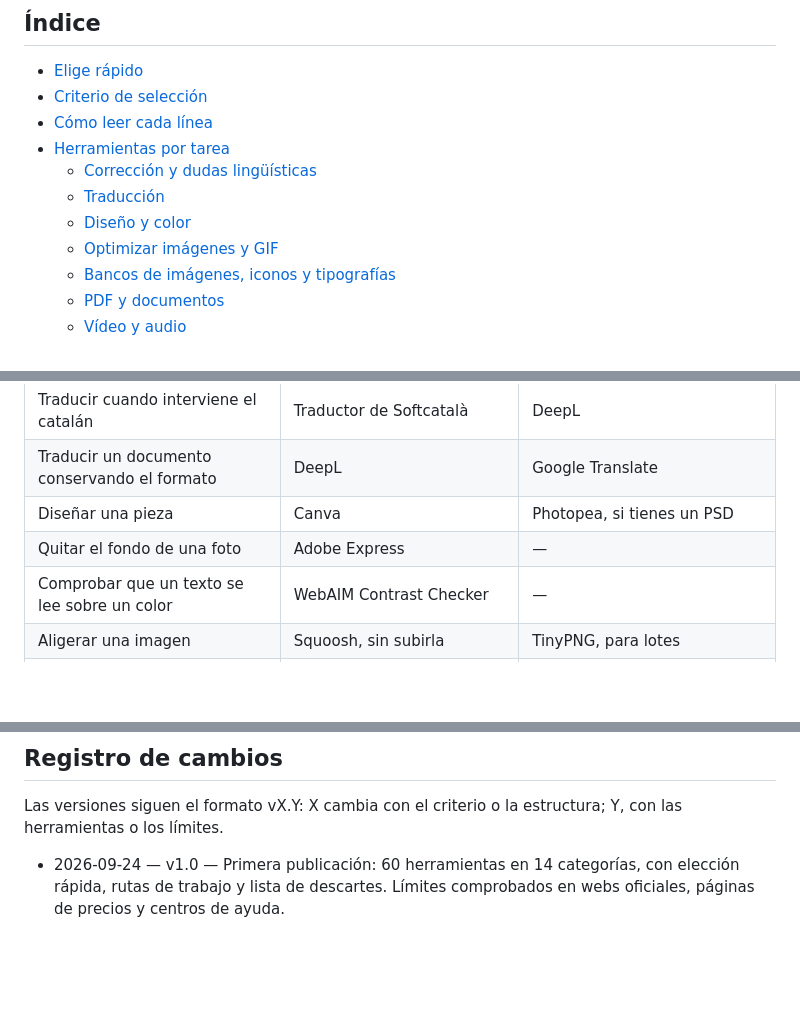
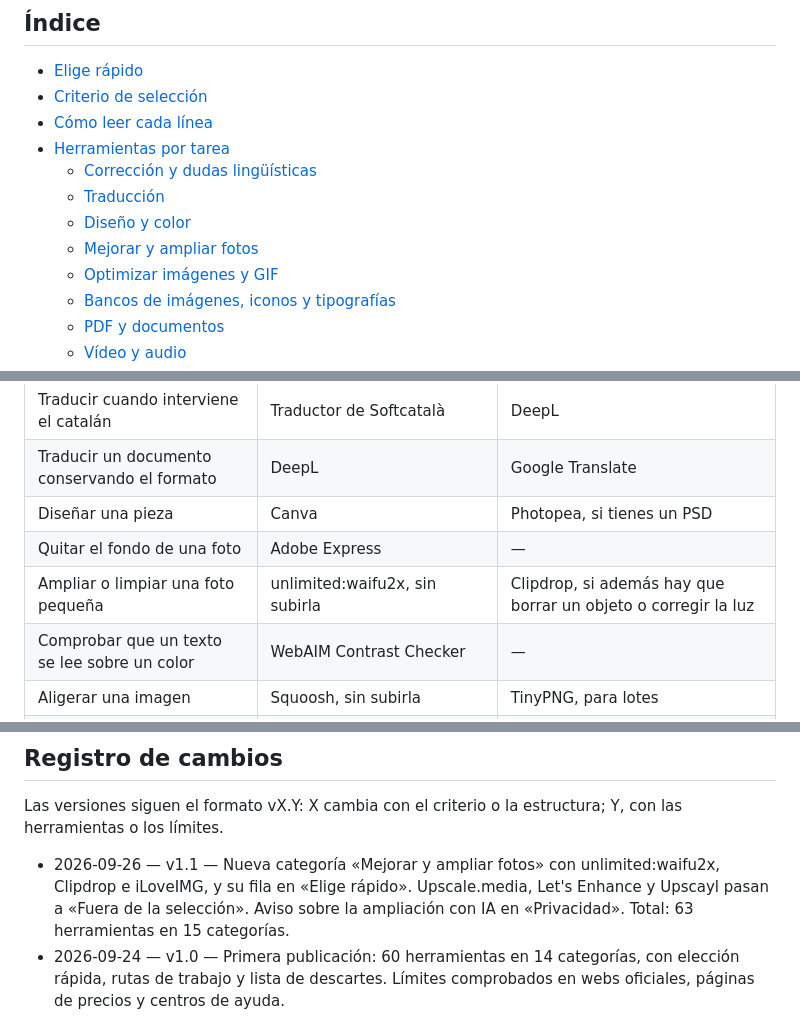
Before and after one commit to manelferrerg/recursos, a Markdown page: README.md, 3 parts joined by grey strips. GitHub-like rendering; blank space fills up the shorter version.

```diff
--- a/README.md
+++ b/README.md
@@ -14,6 +14,7 @@ Revisado el 24 de septiembre de 2026 · Próxima revisión: diciembre de 2026
   - [Corrección y dudas lingüísticas](#corrección-y-dudas-lingüísticas)
   - [Traducción](#traducción)
   - [Diseño y color](#diseño-y-color)
+  - [Mejorar y ampliar fotos](#mejorar-y-ampliar-fotos)
   - [Optimizar imágenes y GIF](#optimizar-imágenes-y-gif)
   - [Bancos de imágenes, iconos y tipografías](#bancos-de-imágenes-iconos-y-tipografías)
   - [PDF y documentos](#pdf-y-documentos)
@@ -42,6 +43,7 @@ Revisado el 24 de septiembre de 2026 · Próxima revisión: diciembre de 2026
 | Traducir un documento conservando el formato | DeepL | Google Translate |
 | Diseñar una pieza | Canva | Photopea, si tienes un PSD |
 | Quitar el fondo de una foto | Adobe Express | — |
+| Ampliar o limpiar una foto pequeña | unlimited:waifu2x, sin subirla | Clipdrop, si además hay que borrar un objeto o corregir la luz |
 | Comprobar que un texto se lee sobre un color | WebAIM Contrast Checker | — |
 | Aligerar una imagen | Squoosh, sin subirla | TinyPNG, para lotes |
 | Unir, comprimir o convertir un PDF | PDF24 Tools | iLovePDF |
@@ -241,6 +254,7 @@ Para avisar de un cambio, abre una incidencia (issue) con tres datos: la herrami
 
 Las versiones siguen el formato vX.Y: X cambia con el criterio o la estructura; Y, con las herramientas o los límites.
 
+- 2026-09-26 — v1.1 — Nueva categoría «Mejorar y ampliar fotos» con unlimited:waifu2x, Clipdrop e iLoveIMG, y su fila en «Elige rápido». Upscale.media, Let's Enhance y Upscayl pasan a «Fuera de la selección». Aviso sobre la ampliación con IA en «Privacidad». Total: 63 herramientas en 15 categorías.
 - 2026-09-24 — v1.0 — Primera publicación: 60 herramientas en 14 categorías, con elección rápida, rutas de trabajo y lista de descartes. Límites comprobados en webs oficiales, páginas de precios y centros de ayuda.
 
 ## Licencia y marcas
```
Also changed, not shown: other parts of README.md (+12 -1 lines).
